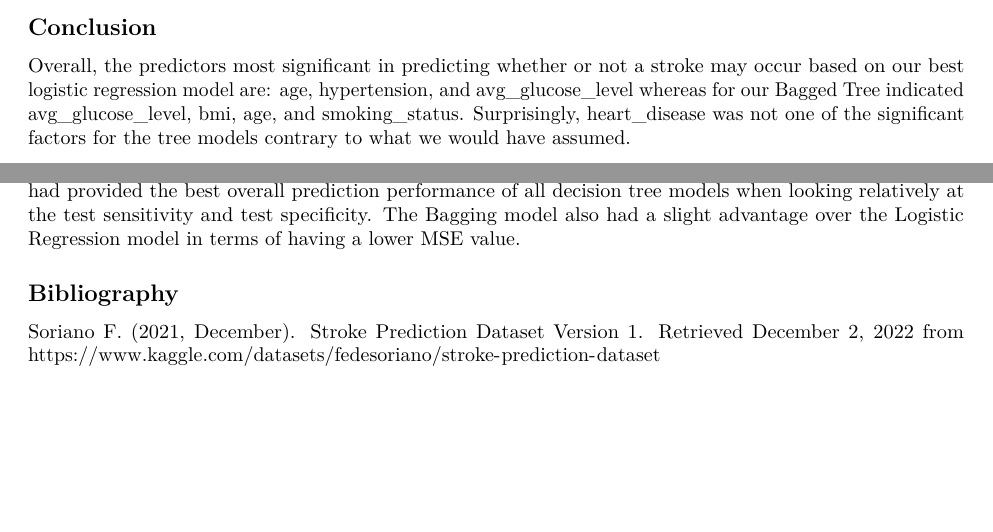
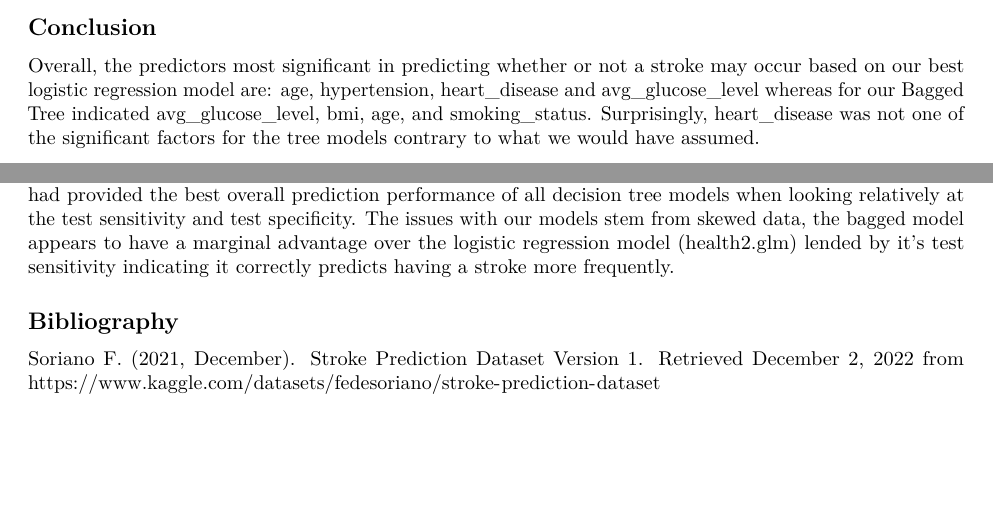
Before and after one commit to Junnyyy/ML-Group7, an R Markdown document (Report.Rmd): two parts of page 10 of 10, joined at a grey line, cut so that both start at the same text. The pictures show the output file Report.pdf that the author committed with the source.

Commit message:
Minor wording and clean-up

````diff
--- a/Report.Rmd
+++ b/Report.Rmd
@@ -5,6 +5,6 @@ date: "2022-12-2"
 output:
+  word_document: default
   pdf_document: default
-  word_document: default
 ---
 
 ```{r setup, include=FALSE}
@@ -477,9 +477,9 @@ $$
 
 ## Conclusion
 
-Overall, the predictors most significant in predicting whether or not a stroke may occur based on our best logistic regression model are: age, hypertension, and avg_glucose_level whereas for our Bagged Tree indicated avg_glucose_level, bmi, age, and smoking_status. Surprisingly, heart_disease was not one of the significant factors for the tree models contrary to what we would have assumed.
+Overall, the predictors most significant in predicting whether or not a stroke may occur based on our best logistic regression model are: age, hypertension, heart_disease and avg_glucose_level whereas for our Bagged Tree indicated avg_glucose_level, bmi, age, and smoking_status. Surprisingly, heart_disease was not one of the significant factors for the tree models contrary to what we would have assumed.
 
-Due to the removal of some aspects of the dataset, our models were not able to fit accurately. Removing the rows with NA values resulted in having 250 observations that had a stroke (1) to 180 observations that had a stroke (1). When we fit our models on this cleaned dataset, the 3246 observations that did not have a stroke (0) seems to skew our predictions (there also seems to not be a strong correlation between the predictors for stroke). As a consequence, our models resulted in having values drastically low (MSE) or extremely high (test specificity). The Logistic Regression model outputted an extremely small R^2 value of 0.1850374, indicating that this model is not a good fit for our dataset. Comparatively, the Bootstrap Aggregating model had provided the best overall prediction performance of all decision tree models when looking relatively at the test sensitivity and test specificity. The Bagging model also had a slight advantage over the Logistic Regression model in terms of having a lower MSE value.
+Due to the removal of some aspects of the dataset, our models were not able to fit accurately. Removing the rows with NA values resulted in having 250 observations that had a stroke (1) to 180 observations that had a stroke (1). When we fit our models on this cleaned dataset, the 3246 observations that did not have a stroke (0) seems to skew our predictions (there also seems to not be a strong correlation between the predictors for stroke). As a consequence, our models resulted in having values drastically low (test sensitivity) or extremely high (test specificity). The Logistic Regression model outputted an extremely small $R^2$ value of $0.1850374$, indicating that this model is not a good fit for our dataset. Comparatively, the Bootstrap Aggregating model had provided the best overall prediction performance of all decision tree models when looking relatively at the test sensitivity and test specificity. The issues with our models stem from skewed data, the bagged model appears to have a marginal advantage over the logistic regression model (health2.glm) lended by it's test sensitivity indicating it correctly predicts having a stroke more frequently.
 
 ## Bibliography
 
````
Also changed, not shown: Report.pdf, Report.Rmd (4 more changed lines), 1 other file.
